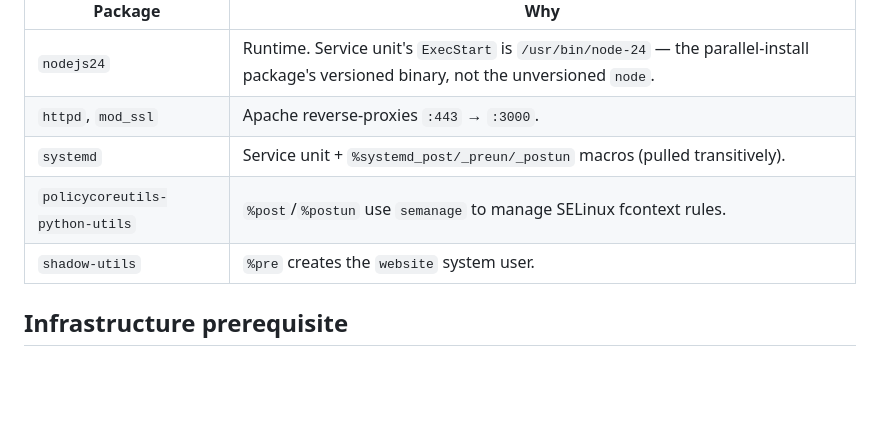
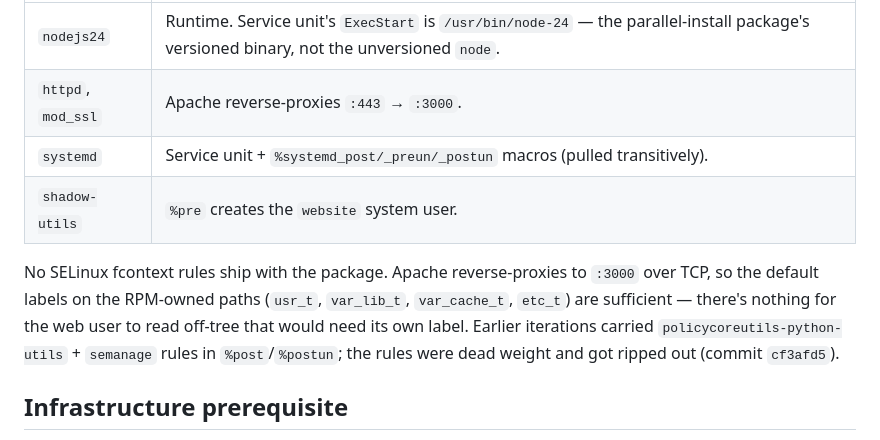
Before and after one commit to TylerVigario/website, a Markdown page: docs/deployment.md, the part around the change. Rendered like a GitHub page; blank space fills up the shorter version.

Commit message:
docs(deployment): drop stale policycoreutils-python-utils mention
Doc-drift caught by vis-daily-tracker source claude reviewing the
adoption brief. Commit cf3afd5 ripped the SELinux fcontext rules out
of packaging/tylervigario-website.spec — the dependency on
policycoreutils-python-utils went with them, but docs/deployment.md
still listed it in the RPM dependencies table along with the claim
that %post/%postun used semanage.

Replaces the table row with a short paragraph explaining why no
SELinux rules ship (Apache reverse-proxies over TCP, default labels
on RPM-owned paths suffice) plus a pointer to cf3afd5 for readers
following the history.

Co-Authored-By: Claude Opus 4.7 (1M context) <noreply@anthropic.com>

```diff
--- a/docs/deployment.md
+++ b/docs/deployment.md
@@ -27,8 +27,15 @@ Declared by `packaging/tylervigario-website.spec`'s `Requires:`:
 | `nodejs24` | Runtime. Service unit's `ExecStart` is `/usr/bin/node-24` — the parallel-install package's versioned binary, not the unversioned `node`. |
 | `httpd`, `mod_ssl` | Apache reverse-proxies `:443` → `:3000`. |
 | `systemd` | Service unit + `%systemd_post/_preun/_postun` macros (pulled transitively). |
-| `policycoreutils-python-utils` | `%post`/`%postun` use `semanage` to manage SELinux fcontext rules. |
 | `shadow-utils` | `%pre` creates the `website` system user. |
+
+No SELinux fcontext rules ship with the package. Apache reverse-proxies
+to `:3000` over TCP, so the default labels on the RPM-owned paths
+(`usr_t`, `var_lib_t`, `var_cache_t`, `etc_t`) are sufficient — there's
+nothing for the web user to read off-tree that would need its own
+label. Earlier iterations carried `policycoreutils-python-utils` +
+`semanage` rules in `%post`/`%postun`; the rules were dead weight and
+got ripped out (commit `cf3afd5`).
 
 ## Infrastructure prerequisite
 
```
